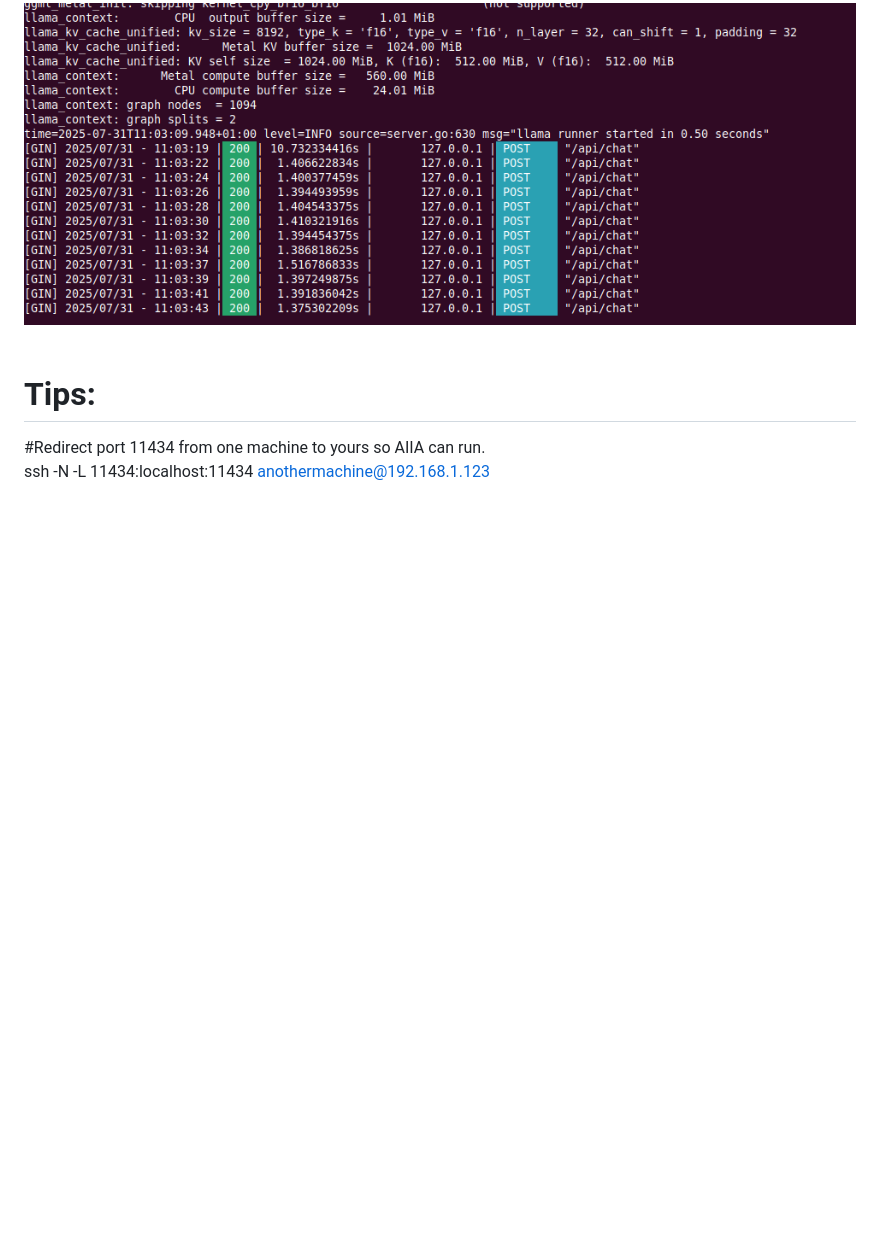
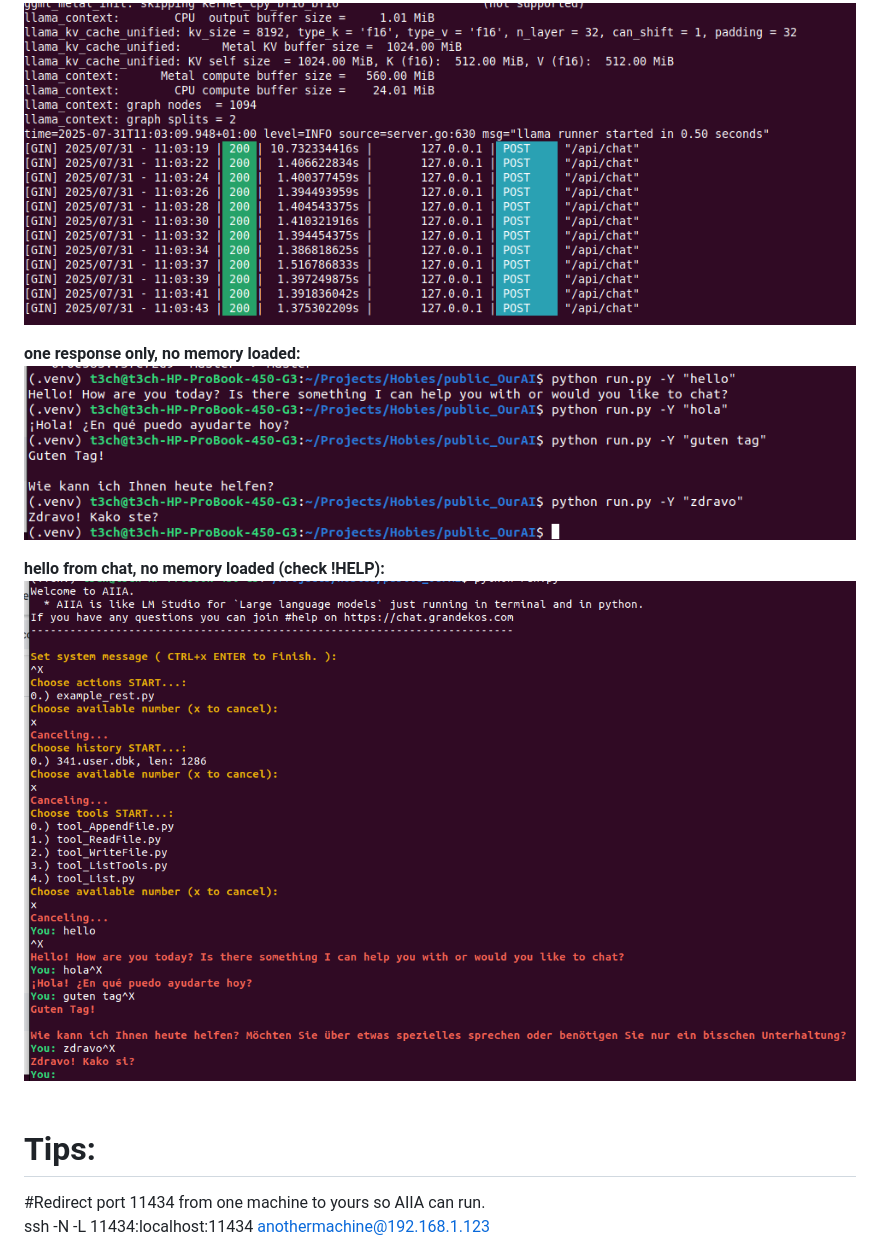
Before and after one commit to m5it/AIIA, a Markdown page: README.md, the part around the change. Drawn GitHub-style; pictures changed too: hello_from_run.png (added), hello_from_terminal.png (added); blank space fills up the shorter version.

Commit message:
first public version

```diff
--- a/README.md
+++ b/README.md
@@ -3,6 +3,12 @@ Script work similar to lm-studio but in terminal. Tested on ubuntu and older osx
 <br>
 <b>server responses example:</b><br>
 <img src="server_responses.png" style="width:100%;height:auto;"><br>
+
+<b>one response only, no memory loaded:</b><br>
+<img src="hello_from_terminal.png" style="width:100%;height:auto;"><br>
+
+<b>hello from chat, no memory loaded (check !HELP):</b><br>
+<img src="hello_from_run.png" style="width:100%;height:auto;"><br>
 <br>
 # <b>Tips:</b><br>
   #Redirect port 11434 from one machine to yours so AIIA can run.<br>
```
Also changed, not shown: 1 other file.
